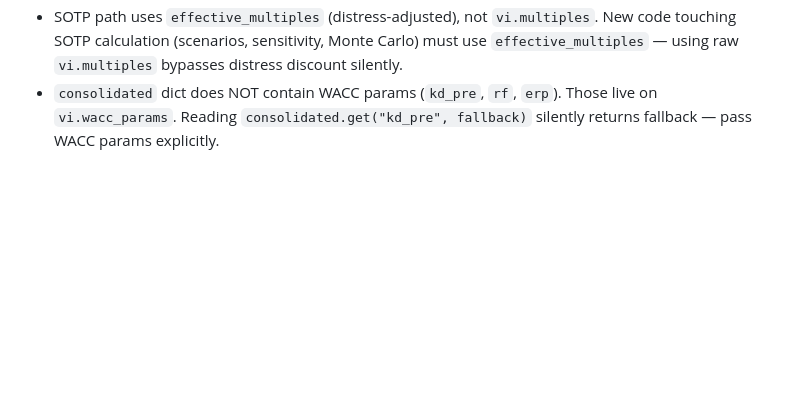
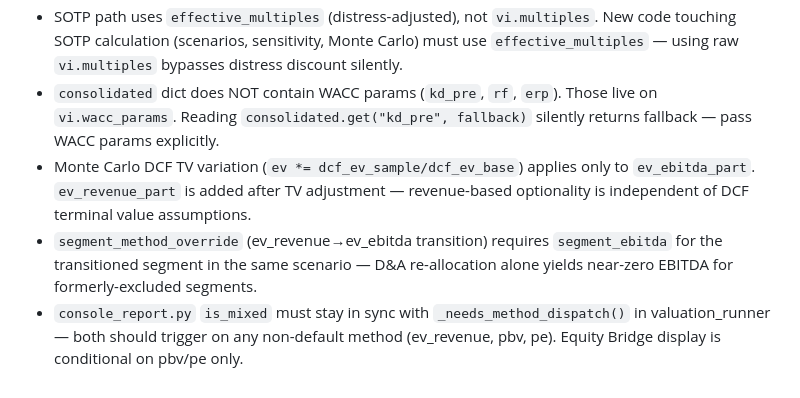
Before and after one commit to jiwonsea/Business-Valuation-Tool, a Markdown page: CLAUDE.md, the part around the change. Rendered like a GitHub page; blank space fills up the shorter version.

Commit message:
Add 3 gotchas: MC TV ev_revenue isolation, method_override EBITDA dependency, is_mixed sync
Co-Authored-By: Claude Opus 4.6 <noreply@anthropic.com>

```diff
--- a/CLAUDE.md
+++ b/CLAUDE.md
@@ -97,3 +97,6 @@ pytest tests/test_engine.py -k "test_sk_wacc"  # individual
 - Silent zero defaults: `liabilities: 0` or `de_ratio: 0` in consolidated data is almost always a data ingestion error for operating companies — verify before running valuation.
 - SOTP path uses `effective_multiples` (distress-adjusted), not `vi.multiples`. New code touching SOTP calculation (scenarios, sensitivity, Monte Carlo) must use `effective_multiples` — using raw `vi.multiples` bypasses distress discount silently.
 - `consolidated` dict does NOT contain WACC params (`kd_pre`, `rf`, `erp`). Those live on `vi.wacc_params`. Reading `consolidated.get("kd_pre", fallback)` silently returns fallback — pass WACC params explicitly.
+- Monte Carlo DCF TV variation (`ev *= dcf_ev_sample/dcf_ev_base`) applies only to `ev_ebitda_part`. `ev_revenue_part` is added after TV adjustment — revenue-based optionality is independent of DCF terminal value assumptions.
+- `segment_method_override` (ev_revenue→ev_ebitda transition) requires `segment_ebitda` for the transitioned segment in the same scenario — D&A re-allocation alone yields near-zero EBITDA for formerly-excluded segments.
+- `console_report.py` `is_mixed` must stay in sync with `_needs_method_dispatch()` in valuation_runner — both should trigger on any non-default method (ev_revenue, pbv, pe). Equity Bridge display is conditional on pbv/pe only.
```
